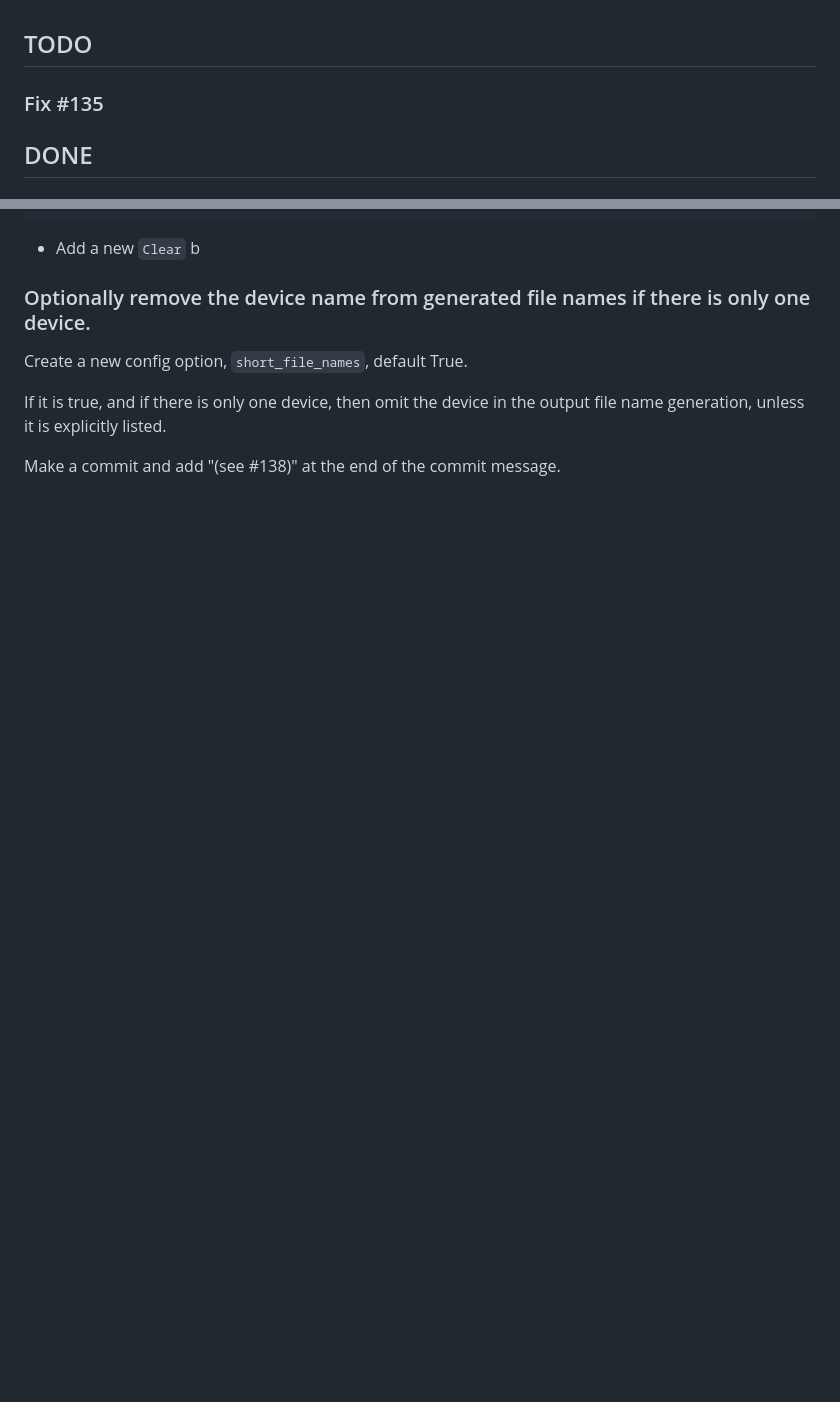
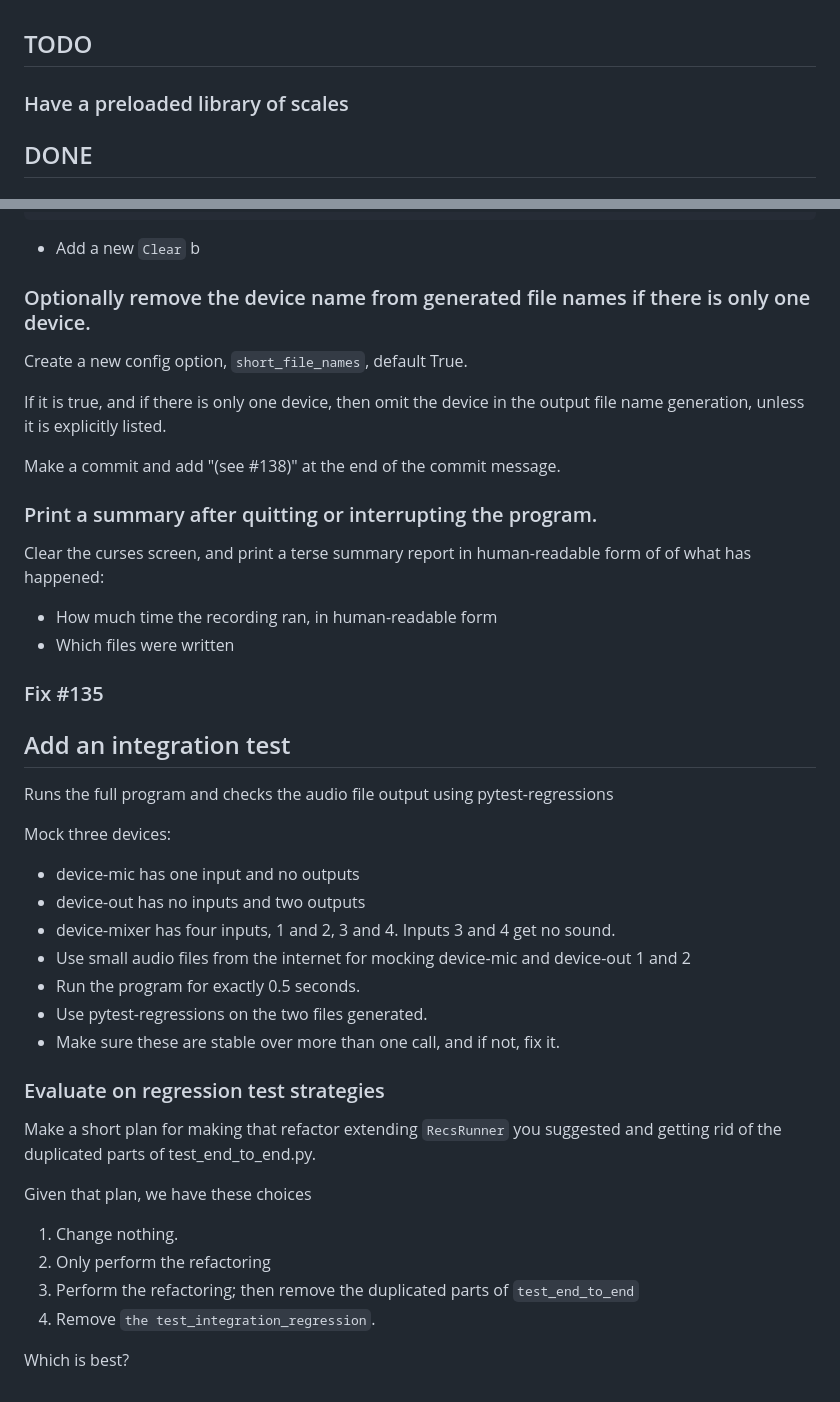
Before and after one commit to rec/recs, a Markdown page: TASKS.md, 2 parts joined by grey strips. GitHub-like rendering; blank space fills up the shorter version.

```diff
--- a/TASKS.md
+++ b/TASKS.md
@@ -1,6 +1,6 @@
 ## TODO
 
-### Fix #135
+### Have a preloaded library of scales
 
 ## DONE
 
@@ -106,3 +106,39 @@ Create a new config option, `short_file_names`, default True.
 If it is true, and if there is only one device, then omit the device in the output file name generation, unless it is explicitly listed.
 
 Make a commit and add "(see #138)" at the end of the commit message.
+
+### Print a summary after quitting or interrupting the program.
+
+Clear the curses screen, and print a terse summary report in human-readable form of
+of what has happened:
+
+* How much time the recording ran, in human-readable form
+* Which files were written
+
+### Fix #135
+
+## Add an integration test
+
+Runs the full program and checks the audio file output using pytest-regressions
+
+Mock three devices:
+* device-mic has one input and no outputs
+* device-out has no inputs and two outputs
+* device-mixer has four inputs, 1 and 2, 3 and 4. Inputs 3 and 4 get no sound.
+* Use small audio files from the internet for mocking device-mic and device-out 1 and 2
+* Run the program for exactly 0.5 seconds.
+* Use pytest-regressions on the two files generated.
+* Make sure these are stable over more than one call, and if not, fix it.
+
+### Evaluate on regression test strategies
+
+Make a short plan for making that refactor extending `RecsRunner` you suggested and getting rid of the duplicated parts of test_end_to_end.py.
+
+Given that plan, we have these choices
+
+1. Change nothing.
+2. Only perform the refactoring
+3. Perform the refactoring; then remove the duplicated parts of `test_end_to_end`
+4. Remove `the test_integration_regression`.
+
+Which is best?
```
